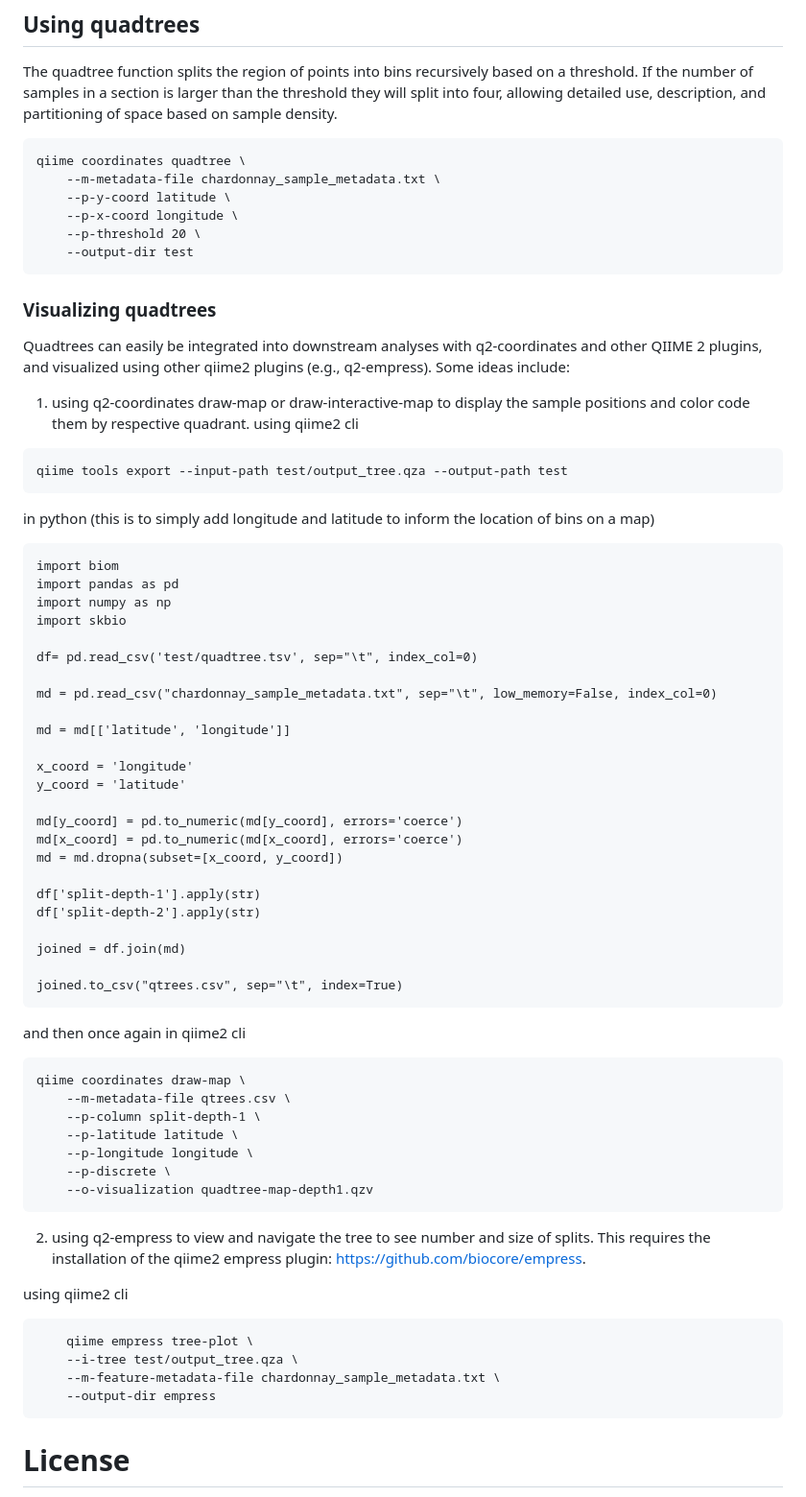
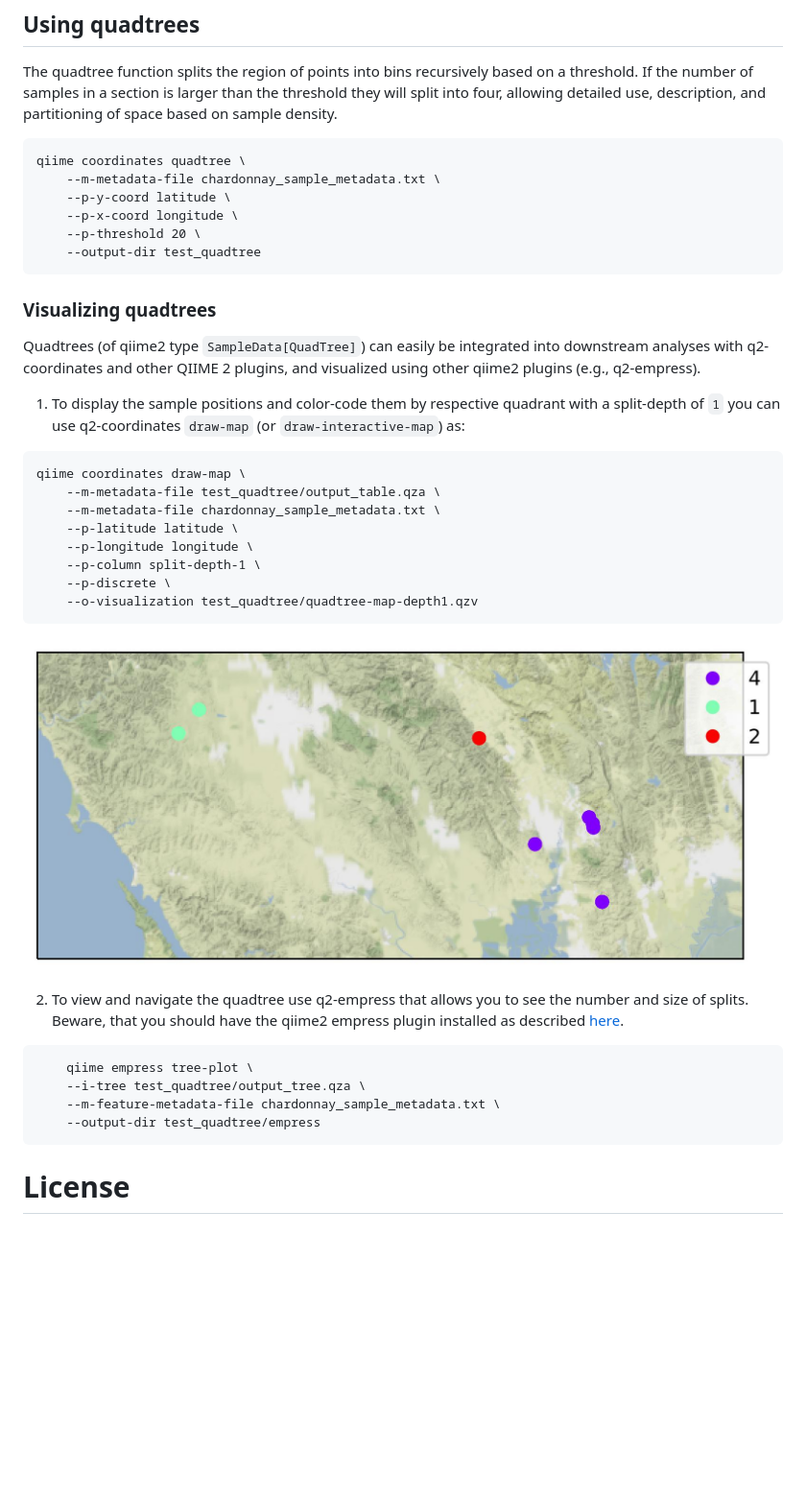
Before and after one commit to bokulich-lab/q2-coordinates, a Markdown page: README.md, the part around the change. Shown: that part at 96% size. Drawn GitHub-style; pictures changed too: examples/quadtree-example.jpg (added); blank space fills up the shorter version.

Commit message:
ENH: edit quadtree section in readme

````diff
--- a/README.md
+++ b/README.md
@@ -141,63 +141,33 @@ qiime coordinates quadtree \
     --p-y-coord latitude \
     --p-x-coord longitude \
     --p-threshold 20 \
-    --output-dir test
+    --output-dir test_quadtree
 ```
 
 ### Visualizing quadtrees
-Quadtrees can easily be integrated into downstream analyses with q2-coordinates and other QIIME 2 plugins, and visualized using other qiime2 plugins (e.g., q2-empress). Some ideas include:
-1. using q2-coordinates draw-map or draw-interactive-map to display the sample positions and color code them by respective quadrant.
-using qiime2 cli
-```
-qiime tools export --input-path test/output_tree.qza --output-path test
-```
-in python (this is to simply add longitude and latitude to inform the location of bins on a map)
-```
-import biom
-import pandas as pd
-import numpy as np
-import skbio
+Quadtrees (of qiime2 type `SampleData[QuadTree]`) can easily be integrated into downstream analyses with q2-coordinates and other QIIME 2 plugins, and visualized using other qiime2 plugins (e.g., q2-empress).
 
-df= pd.read_csv('test/quadtree.tsv', sep="\t", index_col=0)
-
-md = pd.read_csv("chardonnay_sample_metadata.txt", sep="\t", low_memory=False, index_col=0)
-
-md = md[['latitude', 'longitude']]
-
-x_coord = 'longitude'
-y_coord = 'latitude'
-
-md[y_coord] = pd.to_numeric(md[y_coord], errors='coerce')
-md[x_coord] = pd.to_numeric(md[x_coord], errors='coerce')
-md = md.dropna(subset=[x_coord, y_coord])
-
-df['split-depth-1'].apply(str)
-df['split-depth-2'].apply(str)
-
-joined = df.join(md)
-
-joined.to_csv("qtrees.csv", sep="\t", index=True)
-```
-and then once again in qiime2 cli
+1. To display the sample positions and color-code them by respective quadrant with a split-depth of `1` you can use q2-coordinates `draw-map` (or `draw-interactive-map`) as:
 ```
 qiime coordinates draw-map \
-    --m-metadata-file qtrees.csv \
-    --p-column split-depth-1 \
+    --m-metadata-file test_quadtree/output_table.qza \
+    --m-metadata-file chardonnay_sample_metadata.txt \
     --p-latitude latitude \
     --p-longitude longitude \
+    --p-column split-depth-1 \
     --p-discrete \
-    --o-visualization quadtree-map-depth1.qzv
+    --o-visualization test_quadtree/quadtree-map-depth1.qzv
 ```
+![Alt text](./examples/quadtree-example.jpg?raw=true "coordinates colored by observed species")
 
-2. using q2-empress to view and navigate the tree to see number and size of splits. This requires the installation of the qiime2 empress plugin: https://github.com/biocore/empress.
 
-using qiime2 cli
+2. To view and navigate the quadtree use q2-empress that allows you to see the number and size of splits. Beware, that you should have the qiime2 empress plugin installed as described [here](https://github.com/biocore/empress).
 
 ```
     qiime empress tree-plot \
-    --i-tree test/output_tree.qza \
+    --i-tree test_quadtree/output_tree.qza \
     --m-feature-metadata-file chardonnay_sample_metadata.txt \
-    --output-dir empress
+    --output-dir test_quadtree/empress
 ```
 
 # License
````
Also changed, not shown: 1 other file.
